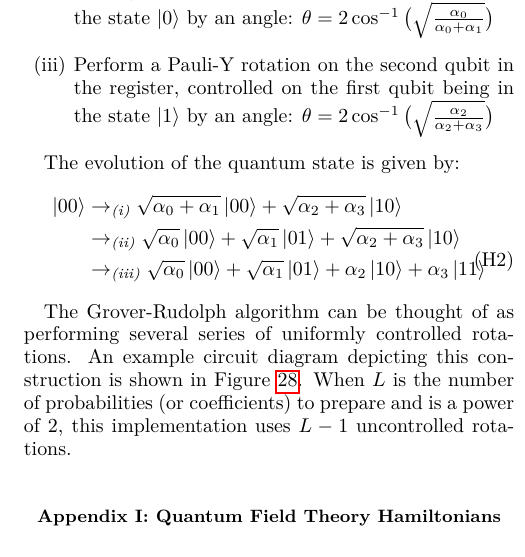
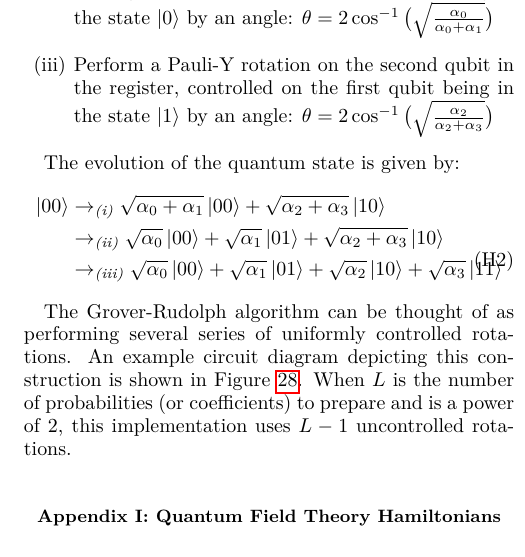
Before and after one commit to Tufts-QIQC/LOBE, a LaTeX paper (manuscript/main_submission.tex, which reads manuscript/text/appendix/grover_rudolph.tex): part of one column of page 28 of 29, cut so that both start at the same text. Compiled offline with pdfLaTeX.

Commit message:
Update grover_rudolph.tex
Add square roots

```diff
--- a/manuscript/text/appendix/grover_rudolph.tex
+++ b/manuscript/text/appendix/grover_rudolph.tex
@@ -25,7 +25,7 @@ The evolution of the quantum state is given by:
     \begin{split}
         \ket{00} &\rightarrow_{\textit{(i)}} \sqrt{\alpha_0 + \alpha_1} \ket{00} + \sqrt{\alpha_2 + \alpha_3} \ket{10} \\
         &\rightarrow_{\textit{(ii)}} \sqrt{\alpha_0} \ket{00} + \sqrt{\alpha_1} \ket{01} + \sqrt{\alpha_2 + \alpha_3} \ket{10} \\
-        &\rightarrow_{\textit{(iii)}} \sqrt{\alpha_0} \ket{00} + \sqrt{\alpha_1} \ket{01} + \alpha_2 \ket{10} + \alpha_3 \ket{11}
+        &\rightarrow_{\textit{(iii)}} \sqrt{\alpha_0} \ket{00} + \sqrt{\alpha_1} \ket{01} + \sqrt{\alpha_2} \ket{10} + \sqrt{\alpha_3} \ket{11}
     \end{split}
 \end{equation}
 
```
